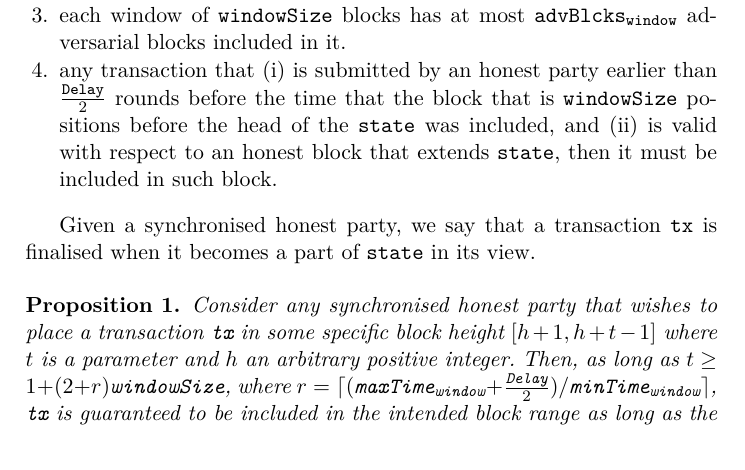
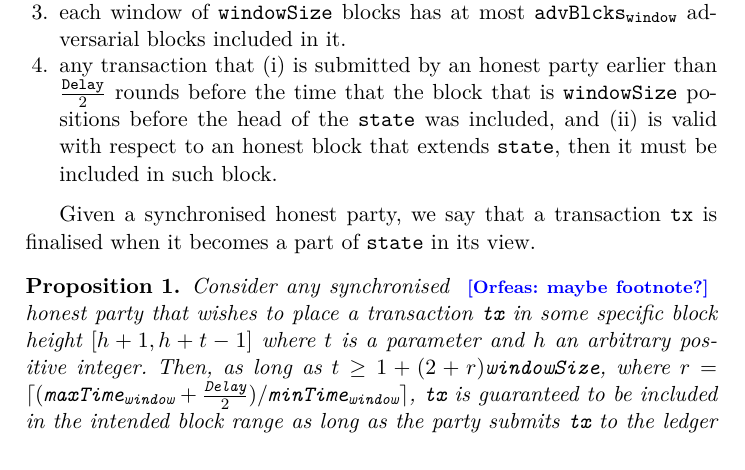
Before and after one commit to OrfeasLitos/PaymentChannels, a LaTeX paper (src/paymentChannels.tex, which reads src/ledger.tex): part of page 46 of 50, cut so that both start at the same text. Compiled offline with pdfLaTeX.

Commit message:
Add note for footnote on synchronized

```diff
--- a/src/ledger.tex
+++ b/src/ledger.tex
@@ -40,7 +40,7 @@
   finalised when it becomes a part of \state in its view.
 
   \begin{proposition}
-    Consider any synchronised honest party that wishes to place a transaction
+    Consider any synchronised \orfeas{maybe footnote?} honest party that wishes to place a transaction
     \tx in some specific block height $[h+1, h+t-1]$ where $t$ is a parameter
     and $h$ an arbitrary positive integer. Then, as long as $t\geq 1+(2+r)\windowSize$, where $r = \lceil (\maxTime +  \frac{\vdelay}{2})/ \minTime \rceil$, \tx is
     guaranteed to be included in the intended block range as long as the party
```
